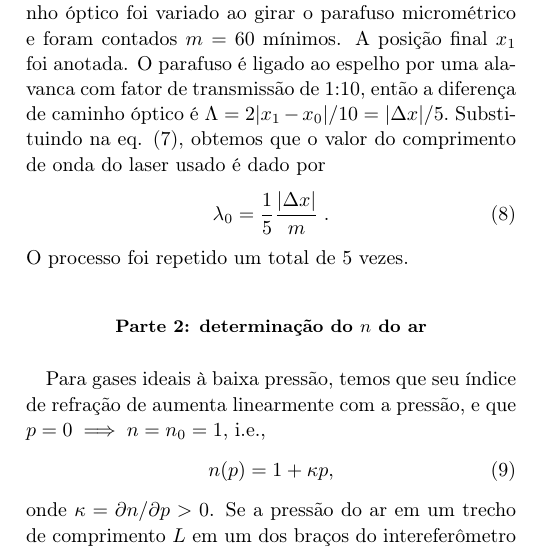
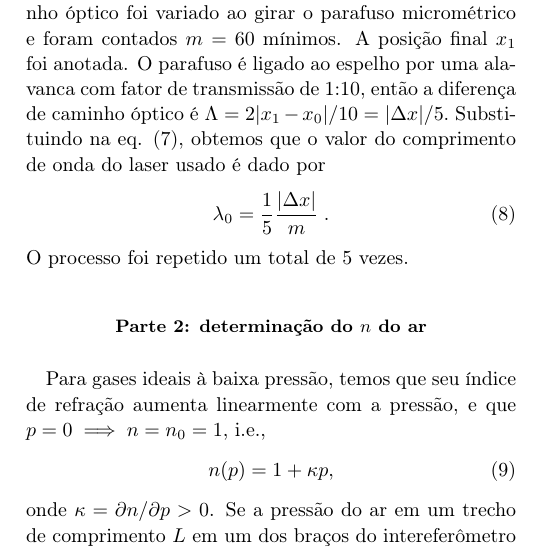
Before and after one commit to cedropafe/lab5-reports, a LaTeX paper (artigo1/artigo1_latex/main.tex, which reads artigo1/artigo1_latex/methods.tex): part of one column of page 2 of 4, cut so that both start at the same text. Compiled offline with pdfLaTeX.

Commit message:
Update methods.tex

```diff
--- a/artigo1/artigo1_latex/methods.tex
+++ b/artigo1/artigo1_latex/methods.tex
@@ -40,7 +40,7 @@ Substituindo na eq. \eqref{eq: lambda(LAMBDA)}, obtemos que o valor do comprimen
 O processo foi repetido um total de 5 vezes.
 
 \subsection*{Parte 2: determinação do $n$ do ar}
-Para gases ideais à baixa pressão, temos que seu índice de refração de aumenta linearmente com a pressão, e que $p = 0 \implies n = n_0 = 1$, i.e.,
+Para gases ideais à baixa pressão, temos que seu índice de refração aumenta linearmente com a pressão, e que $p = 0 \implies n = n_0 = 1$, i.e.,
 \begin{equation}\label{eq: n(p)}
 	n(p) = 1 + \kappa p,
 \end{equation}
```
